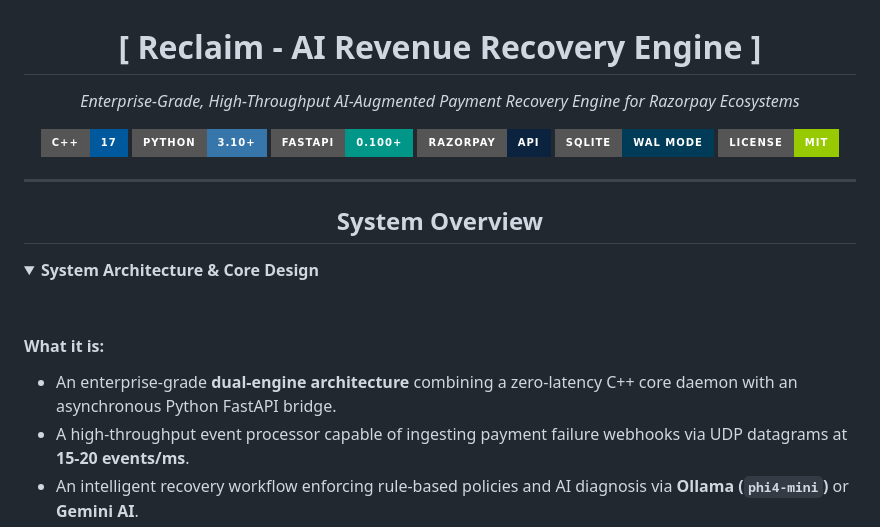
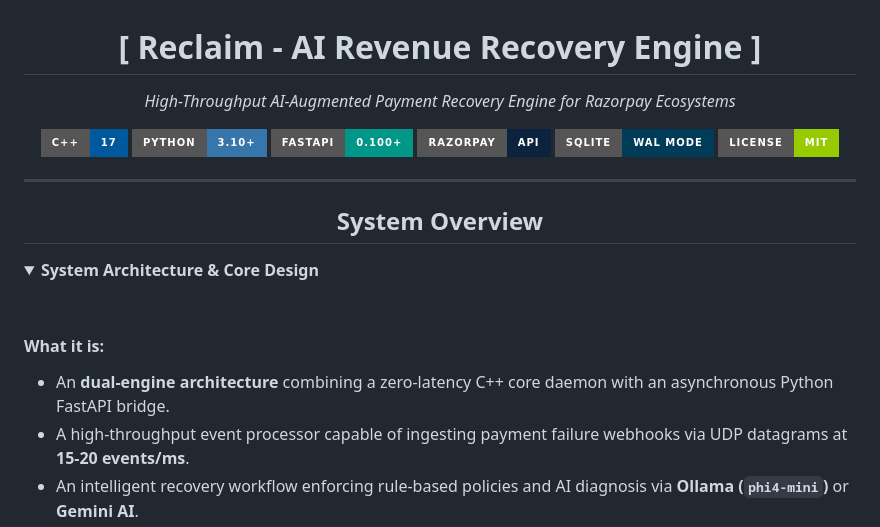
Before and after one commit to NXNTSTREAK/Reclaim, a Markdown page: README.md, the part around the change. GitHub-like rendering; badges without logos.

Commit message:
Update README.md to refine project description
Removed 'Enterprise-Grade' from the description and corrected the phrasing of 'dual-engine architecture'.

```diff
--- a/README.md
+++ b/README.md
@@ -1,7 +1,7 @@
 <h1 align="center">[ Reclaim - AI Revenue Recovery Engine ]</h1>
 
 <p align="center">
-  <i>Enterprise-Grade, High-Throughput AI-Augmented Payment Recovery Engine for Razorpay Ecosystems</i>
+  <i>High-Throughput AI-Augmented Payment Recovery Engine for Razorpay Ecosystems</i>
 </p>
 
 <p align="center">
@@ -23,7 +23,7 @@
 <br />
 
 #### **What it is:**
-- An enterprise-grade **dual-engine architecture** combining a zero-latency C++ core daemon with an asynchronous Python FastAPI bridge.
+- An **dual-engine architecture** combining a zero-latency C++ core daemon with an asynchronous Python FastAPI bridge.
 - A high-throughput event processor capable of ingesting payment failure webhooks via UDP datagrams at **15-20 events/ms**.
 - An intelligent recovery workflow enforcing rule-based policies and AI diagnosis via **Ollama (`phi4-mini`)** or **Gemini AI**.
 - A real-time observability control plane with live financial ledger tracking (`Revenue at Risk` vs. `Revenue Recovered`).
```
